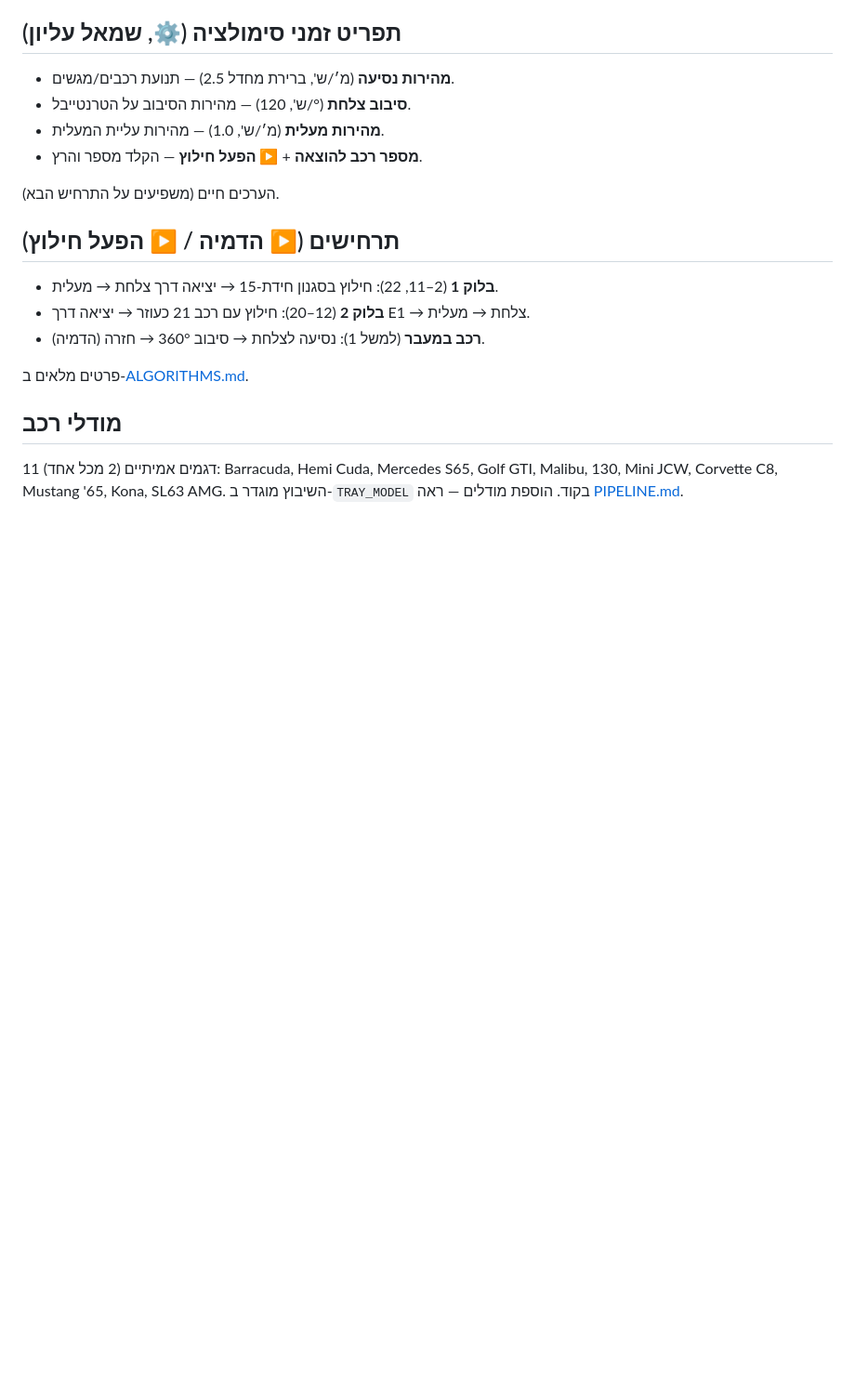
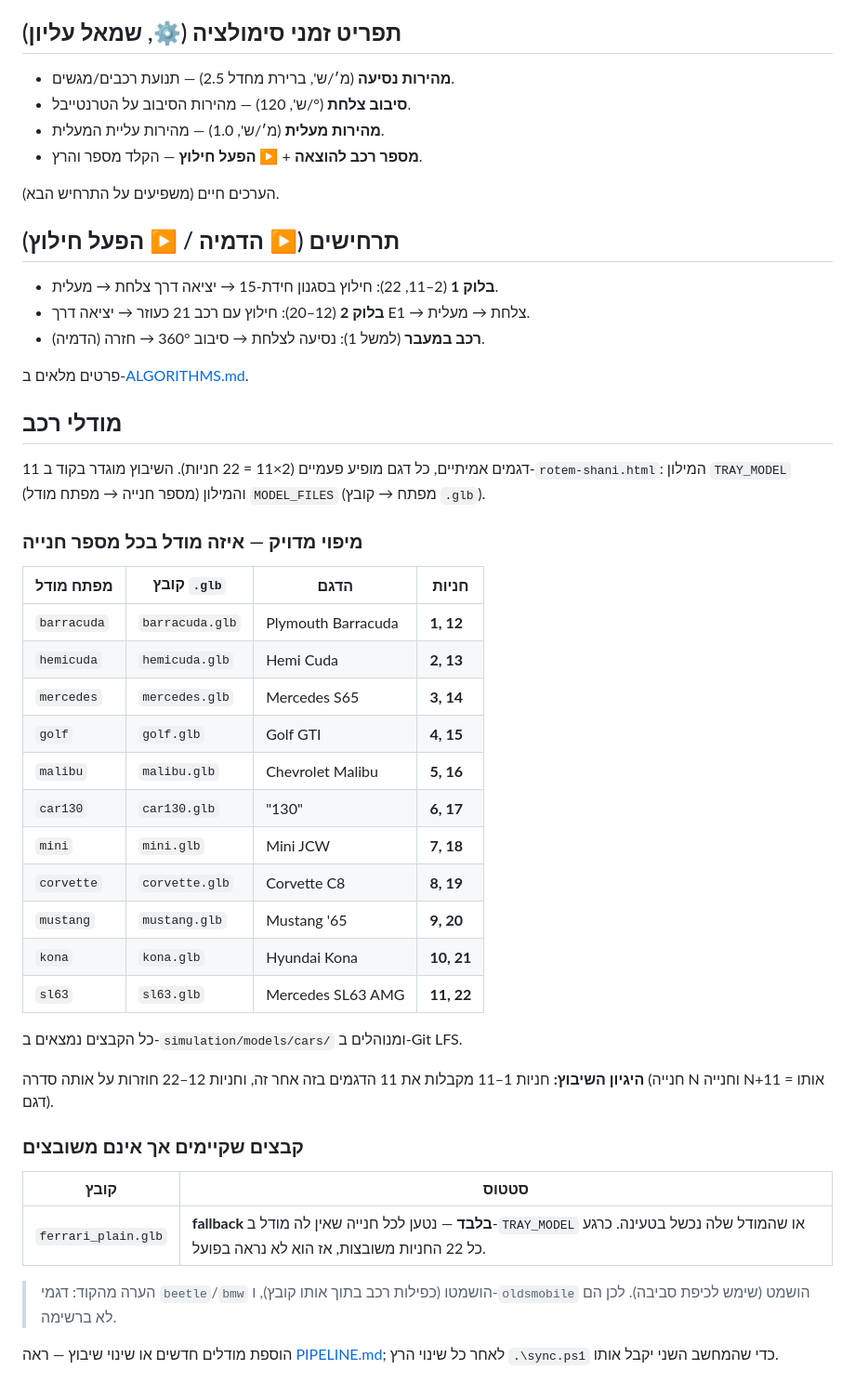
Before and after one commit to boazeng/rotem-shani, a Markdown page: doc/FEATURES.md, the part around the change. Shown at 93% size. GitHub-like rendering; blank space fills up the shorter version.

Commit message:
Document exact model-to-parking-spot mapping (TRAY_MODEL)
Full table: which .glb model sits in each of the 22 spots, so the
second machine knows the assignment without reading the code.

Co-Authored-By: Claude Opus 4.8 (1M context) <noreply@anthropic.com>

```diff
--- a/doc/FEATURES.md
+++ b/doc/FEATURES.md
@@ -54,4 +54,34 @@
 פרטים מלאים ב-[ALGORITHMS.md](ALGORITHMS.md).
 
 ## מודלי רכב
-11 דגמים אמיתיים (2 מכל אחד): Barracuda, Hemi Cuda, Mercedes S65, Golf GTI, Malibu, 130, Mini JCW, Corvette C8, Mustang '65, Kona, SL63 AMG. השיבוץ מוגדר ב-`TRAY_MODEL` בקוד. הוספת מודלים — ראה [PIPELINE.md](PIPELINE.md).
+
+11 דגמים אמיתיים, כל דגם מופיע פעמיים (2×11 = 22 חניות). השיבוץ מוגדר בקוד ב-`rotem-shani.html`: המילון `TRAY_MODEL` (מספר חנייה → מפתח מודל) והמילון `MODEL_FILES` (מפתח → קובץ `.glb`).
+
+### מיפוי מדויק — איזה מודל בכל מספר חנייה
+
+| מפתח מודל | קובץ `.glb` | הדגם | חניות |
+|---|---|---|---|
+| `barracuda` | `barracuda.glb` | Plymouth Barracuda | **1, 12** |
+| `hemicuda` | `hemicuda.glb` | Hemi Cuda | **2, 13** |
+| `mercedes` | `mercedes.glb` | Mercedes S65 | **3, 14** |
+| `golf` | `golf.glb` | Golf GTI | **4, 15** |
+| `malibu` | `malibu.glb` | Chevrolet Malibu | **5, 16** |
+| `car130` | `car130.glb` | "130" | **6, 17** |
+| `mini` | `mini.glb` | Mini JCW | **7, 18** |
+| `corvette` | `corvette.glb` | Corvette C8 | **8, 19** |
+| `mustang` | `mustang.glb` | Mustang '65 | **9, 20** |
+| `kona` | `kona.glb` | Hyundai Kona | **10, 21** |
+| `sl63` | `sl63.glb` | Mercedes SL63 AMG | **11, 22** |
+
+כל הקבצים נמצאים ב-`simulation/models/cars/` ומנוהלים ב-Git LFS.
+
+**היגיון השיבוץ:** חניות 1–11 מקבלות את 11 הדגמים בזה אחר זה, וחניות 12–22 חוזרות על אותה סדרה (חנייה N וחנייה N+11 = אותו דגם).
+
+### קבצים שקיימים אך אינם משובצים
+| קובץ | סטטוס |
+|---|---|
+| `ferrari_plain.glb` | **fallback בלבד** — נטען לכל חנייה שאין לה מודל ב-`TRAY_MODEL` או שהמודל שלה נכשל בטעינה. כרגע כל 22 החניות משובצות, אז הוא לא נראה בפועל. |
+
+> הערה מהקוד: דגמי `beetle`/`bmw` הושמטו (כפילות רכב בתוך אותו קובץ), ו-`oldsmobile` הושמט (שימש לכיפת סביבה). לכן הם לא ברשימה.
+
+הוספת מודלים חדשים או שינוי שיבוץ — ראה [PIPELINE.md](PIPELINE.md); לאחר כל שינוי הרץ `.\sync.ps1` כדי שהמחשב השני יקבל אותו.
```
